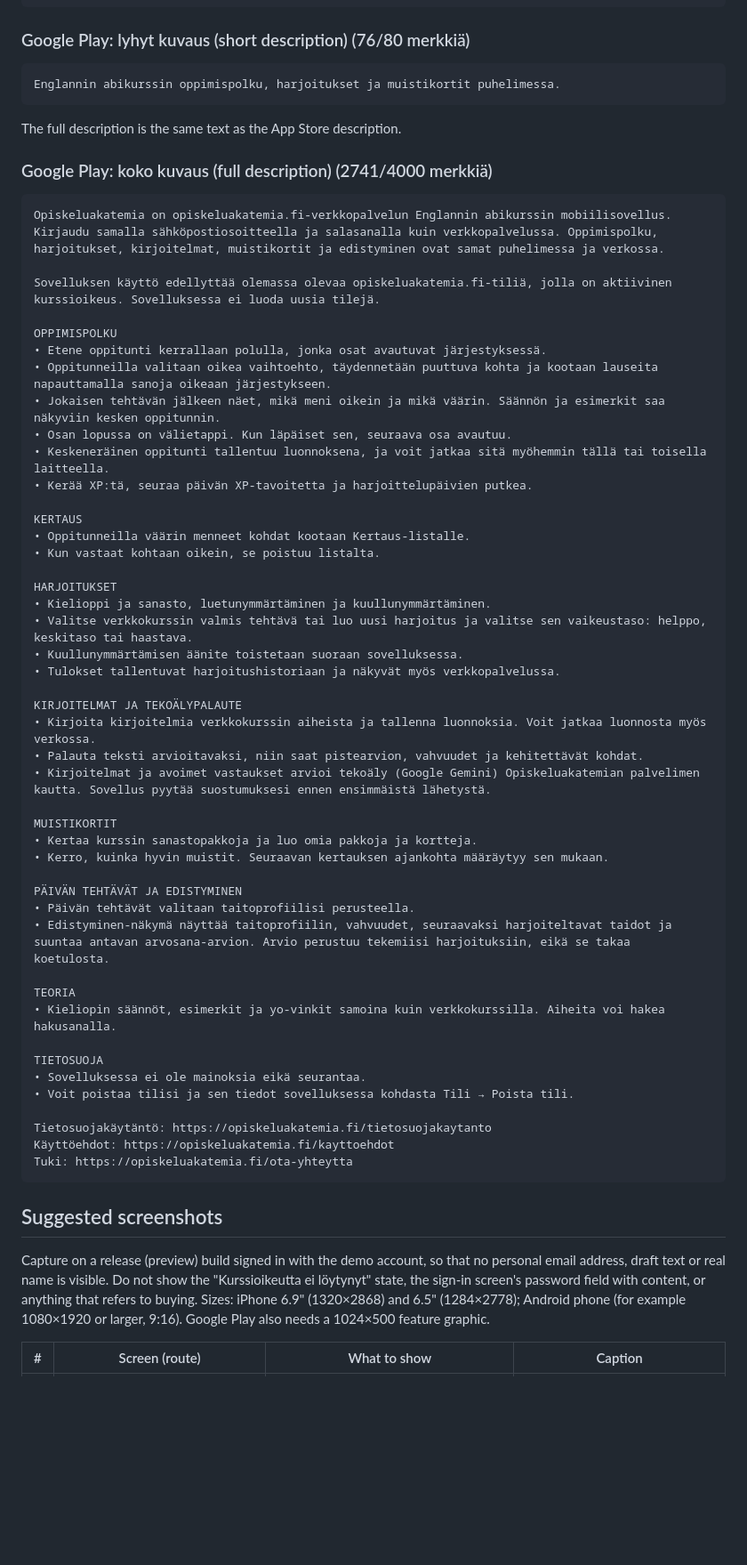
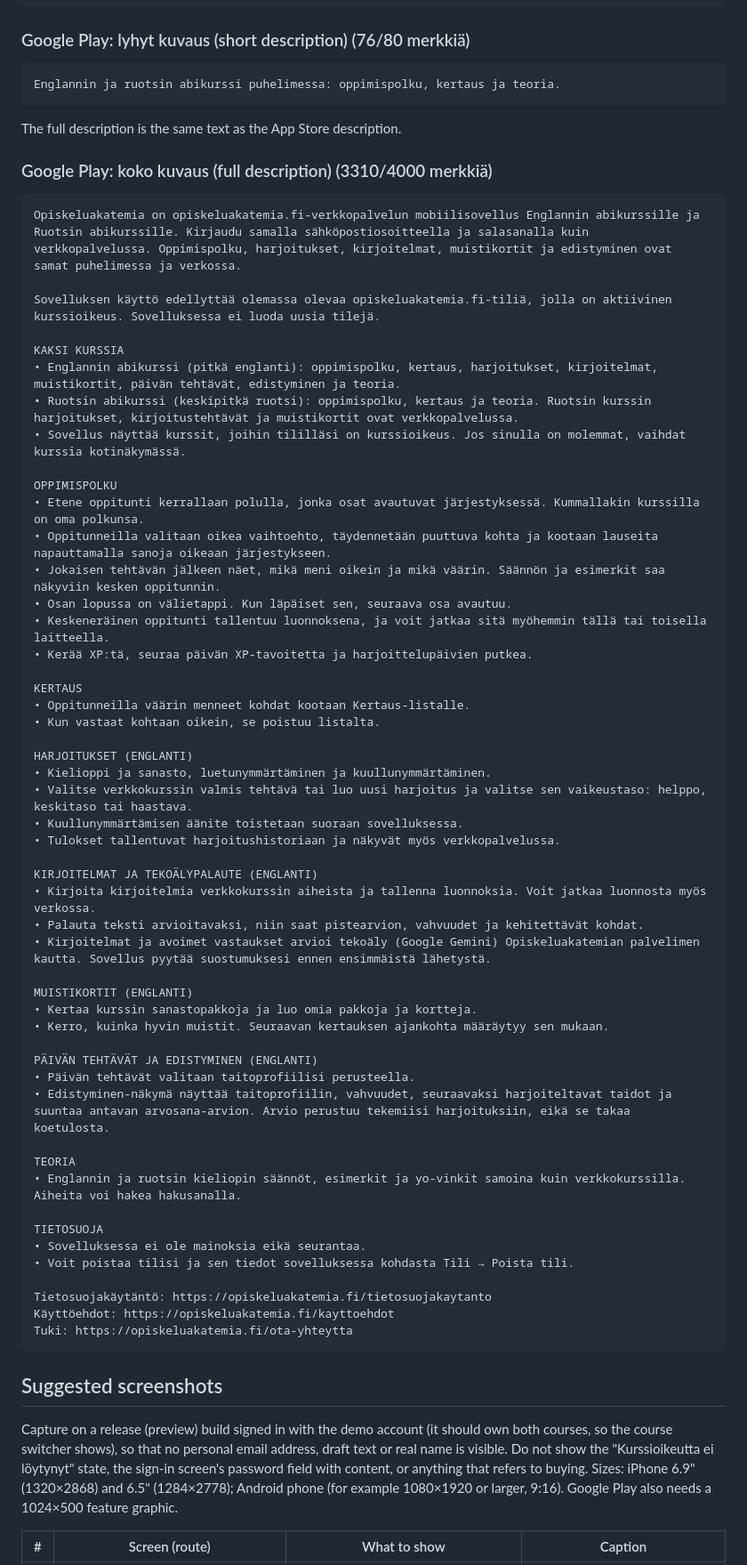
Before and after one commit to Opiskelua/Opiskeluakatemia1, a Markdown page: opiskeluakatemia-mobile/STORE_LISTING.md, the part around one of its changes. Shown at 89% size. GitHub-like rendering; blank space fills up the shorter version.

````diff
--- a/opiskeluakatemia-mobile/STORE_LISTING.md
+++ b/opiskeluakatemia-mobile/STORE_LISTING.md
@@ -99,20 +109,25 @@ Opiskeluakatemia
 ### Google Play: lyhyt kuvaus (short description) (76/80 merkkiä)
 
 ```text
-Englannin abikurssin oppimispolku, harjoitukset ja muistikortit puhelimessa.
+Englannin ja ruotsin abikurssi puhelimessa: oppimispolku, kertaus ja teoria.
 ```
 
 The full description is the same text as the App Store description.
 
-### Google Play: koko kuvaus (full description) (2741/4000 merkkiä)
+### Google Play: koko kuvaus (full description) (3310/4000 merkkiä)
 
 ```text
-Opiskeluakatemia on opiskeluakatemia.fi-verkkopalvelun Englannin abikurssin mobiilisovellus. Kirjaudu samalla sähköpostiosoitteella ja salasanalla kuin verkkopalvelussa. Oppimispolku, harjoitukset, kirjoitelmat, muistikortit ja edistyminen ovat samat puhelimessa ja verkossa.
+Opiskeluakatemia on opiskeluakatemia.fi-verkkopalvelun mobiilisovellus Englannin abikurssille ja Ruotsin abikurssille. Kirjaudu samalla sähköpostiosoitteella ja salasanalla kuin verkkopalvelussa. Oppimispolku, harjoitukset, kirjoitelmat, muistikortit ja edistyminen ovat samat puhelimessa ja verkossa.
 
 Sovelluksen käyttö edellyttää olemassa olevaa opiskeluakatemia.fi-tiliä, jolla on aktiivinen kurssioikeus. Sovelluksessa ei luoda uusia tilejä.
 
+KAKSI KURSSIA
+• Englannin abikurssi (pitkä englanti): oppimispolku, kertaus, harjoitukset, kirjoitelmat, muistikortit, päivän tehtävät, edistyminen ja teoria.
+• Ruotsin abikurssi (keskipitkä ruotsi): oppimispolku, kertaus ja teoria. Ruotsin kurssin harjoitukset, kirjoitustehtävät ja muistikortit ovat verkkopalvelussa.
+• Sovellus näyttää kurssit, joihin tililläsi on kurssioikeus. Jos sinulla on molemmat, vaihdat kurssia kotinäkymässä.
+
 OPPIMISPOLKU
-• Etene oppitunti kerrallaan polulla, jonka osat avautuvat järjestyksessä.
+• Etene oppitunti kerrallaan polulla, jonka osat avautuvat järjestyksessä. Kummallakin kurssilla on oma polkunsa.
 • Oppitunneilla valitaan oikea vaihtoehto, täydennetään puuttuva kohta ja kootaan lauseita napauttamalla sanoja oikeaan järjestykseen.
 • Jokaisen tehtävän jälkeen näet, mikä meni oikein ja mikä väärin. Säännön ja esimerkit saa näkyviin kesken oppitunnin.
 • Osan lopussa on välietappi. Kun läpäiset sen, seuraava osa avautuu.
@@ -123,27 +138,27 @@ KERTAUS
 • Oppitunneilla väärin menneet kohdat kootaan Kertaus-listalle.
 • Kun vastaat kohtaan oikein, se poistuu listalta.
 
-HARJOITUKSET
+HARJOITUKSET (ENGLANTI)
 • Kielioppi ja sanasto, luetunymmärtäminen ja kuullunymmärtäminen.
 • Valitse verkkokurssin valmis tehtävä tai luo uusi harjoitus ja valitse sen vaikeustaso: helppo, keskitaso tai haastava.
 • Kuullunymmärtämisen äänite toistetaan suoraan sovelluksessa.
 • Tulokset tallentuvat harjoitushistoriaan ja näkyvät myös verkkopalvelussa.
 
-KIRJOITELMAT JA TEKOÄLYPALAUTE
+KIRJOITELMAT JA TEKOÄLYPALAUTE (ENGLANTI)
 • Kirjoita kirjoitelmia verkkokurssin aiheista ja tallenna luonnoksia. Voit jatkaa luonnosta myös verkossa.
 • Palauta teksti arvioitavaksi, niin saat pistearvion, vahvuudet ja kehitettävät kohdat.
 • Kirjoitelmat ja avoimet vastaukset arvioi tekoäly (Google Gemini) Opiskeluakatemian palvelimen kautta. Sovellus pyytää suostumuksesi ennen ensimmäistä lähetystä.
 
-MUISTIKORTIT
+MUISTIKORTIT (ENGLANTI)
 • Kertaa kurssin sanastopakkoja ja luo omia pakkoja ja kortteja.
 • Kerro, kuinka hyvin muistit. Seuraavan kertauksen ajankohta määräytyy sen mukaan.
 
-PÄIVÄN TEHTÄVÄT JA EDISTYMINEN
+PÄIVÄN TEHTÄVÄT JA EDISTYMINEN (ENGLANTI)
 • Päivän tehtävät valitaan taitoprofiilisi perusteella.
 • Edistyminen-näkymä näyttää taitoprofiilin, vahvuudet, seuraavaksi harjoiteltavat taidot ja suuntaa antavan arvosana-arvion. Arvio perustuu tekemiisi harjoituksiin, eikä se takaa koetulosta.
 
 TEORIA
-• Kieliopin säännöt, esimerkit ja yo-vinkit samoina kuin verkkokurssilla. Aiheita voi hakea hakusanalla.
+• Englannin ja ruotsin kieliopin säännöt, esimerkit ja yo-vinkit samoina kuin verkkokurssilla. Aiheita voi hakea hakusanalla.
 
 TIETOSUOJA
 • Sovelluksessa ei ole mainoksia eikä seurantaa.
@@ -156,7 +171,7 @@ Tuki: https://opiskeluakatemia.fi/ota-yhteytta
 
 ## Suggested screenshots
 
-Capture on a release (preview) build signed in with the demo account, so that no personal email address, draft text or real name is visible. Do not show the "Kurssioikeutta ei löytynyt" state, the sign-in screen's password field with content, or anything that refers to buying. Sizes: iPhone 6.9" (1320×2868) and 6.5" (1284×2778); Android phone (for example 1080×1920 or larger, 9:16). Google Play also needs a 1024×500 feature graphic.
+Capture on a release (preview) build signed in with the demo account (it should own both courses, so the course switcher shows), so that no personal email address, draft text or real name is visible. Do not show the "Kurssioikeutta ei löytynyt" state, the sign-in screen's password field with content, or anything that refers to buying. Sizes: iPhone 6.9" (1320×2868) and 6.5" (1284×2778); Android phone (for example 1080×1920 or larger, 9:16). Google Play also needs a 1024×500 feature graphic.
 
 | # | Screen (route) | What to show | Caption |
 | --- | --- | --- | --- |
````
Also changed, not shown: other parts of opiskeluakatemia-mobile/STORE_LISTING.md (+26 -15 lines), opiskeluakatemia-mobile/STORE_SUBMISSION.md (+15 -12 lines).
